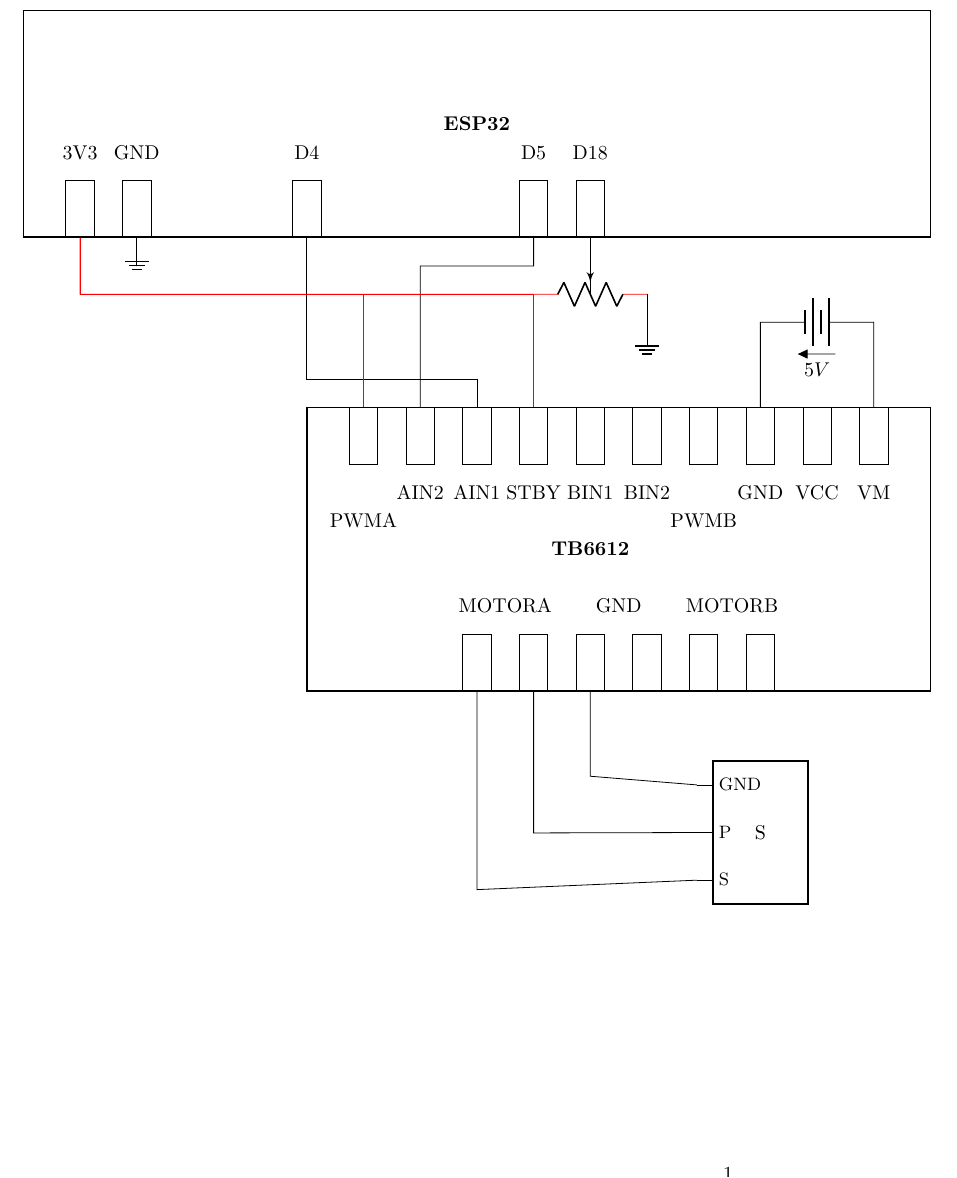
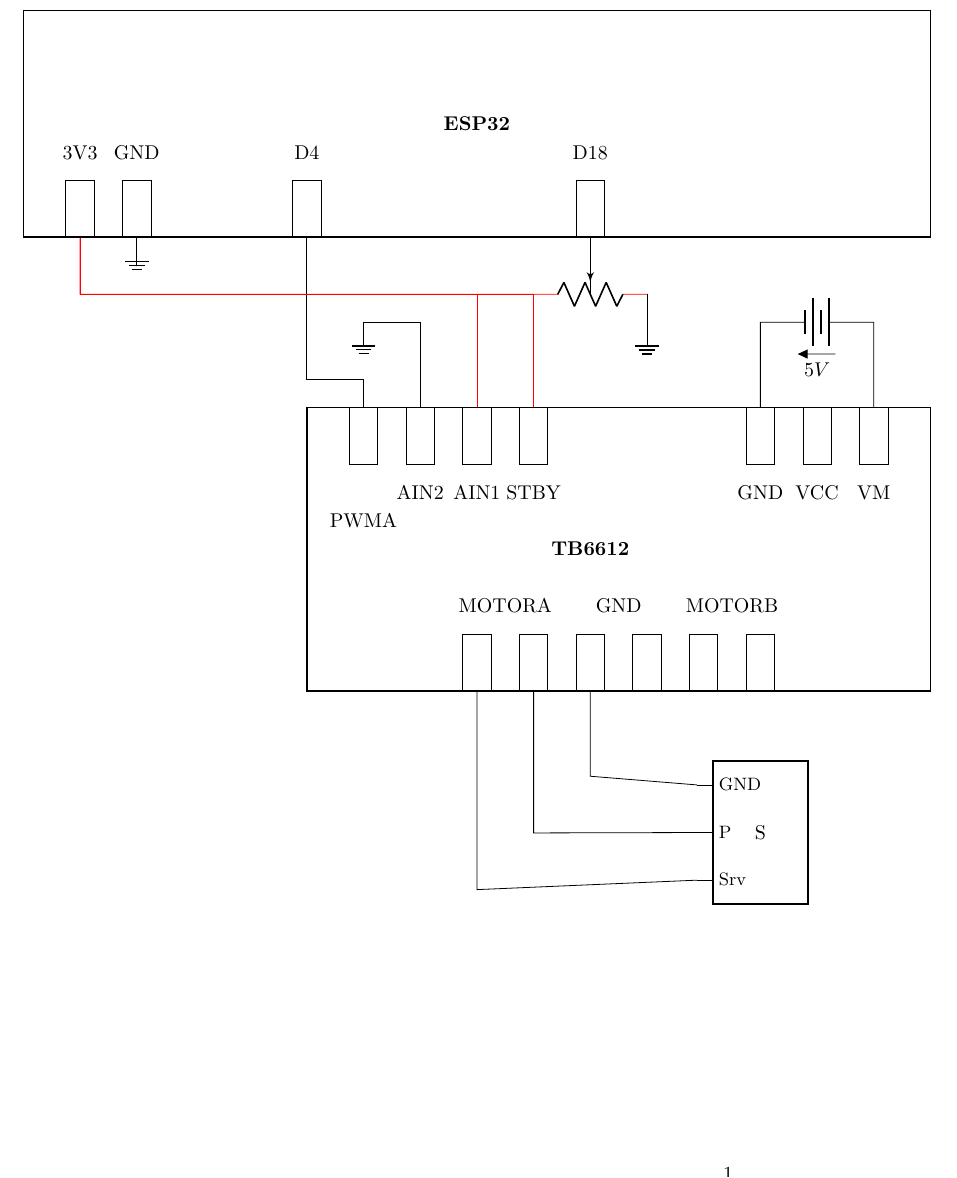
Before and after one commit to ddwheele/ComponentPlayground, a LaTeX document (servo_test/Diagram.tex): part of the page, cut so that both start at the same text. Compiled offline with pdfLaTeX.

Commit message:
update diagram. code needs to be updated

```diff
--- a/servo_test/Diagram.tex
+++ b/servo_test/Diagram.tex
@@ -32,8 +32,8 @@
 	\node at (2,7) {GND};
 	\node (D4) at (5,6) [pin] {} +(1,.5);
 	\node at (5,7) {D4};
-	\node (D5) at (9,6) [pin] {} +(1,.5);
-	\node at (9,7) {D5};
+	%\node (D5) at (9,6) [pin] {} +(1,.5);
+	%\node at (9,7) {D5};
 	\node (D18) at (10,6) [pin] {} +(1,.5);
 	\node at (10,7) {D18};
 	%\node (D19) at (11,6) [pin] {} +(1,.5);
@@ -54,12 +54,12 @@
 	\node at (8,1) {AIN1};
 	\node (STBY) at (9,2) [pin] {} +(1,.5);
 	\node at (9,1) {STBY};
-	\node (BIN1) at (10,2) [pin] {} +(1,.5);
-	\node at (10,1) {BIN1};
-	\node (BIN2) at (11,2) [pin] {} +(1,.5);
-	\node at (11,1) {BIN2};
-	\node (PWMB) at (12,2) [pin] {} +(1,.5);
-	\node at (12,0.5) {PWMB};
+	%\node (BIN1) at (10,2) [pin] {} +(1,.5);
+	%\node at (10,1) {BIN1};
+	%\node (BIN2) at (11,2) [pin] {} +(1,.5);
+	%\node at (11,1) {BIN2};
+	%\node (PWMB) at (12,2) [pin] {} +(1,.5);
+	%\node at (12,0.5) {PWMB};
 	\node (GNDTB_TOP) at (13,2) [pin] {} +(1,.5);
 	\node at (13,1) {GND};
 	\node (VCC) at (14,2) [pin] {} +(1,.5);
@@ -79,7 +79,7 @@
 
 	% Servo
 	\tikzset{flipflop myJK/.style={flipflop,
- 		flipflop def={t1=GND, t2=P, t3=S}}
+ 		flipflop def={t1=GND, t2=P, t3=Srv}}
 	}
 	\draw (13,-5) node[flipflop myJK](servo) {S};
 	\draw (MOTORA1.south)  -- ++(0,-3.5)  to (servo.pin 3);
@@ -88,13 +88,14 @@
 	% Grounds
 	\draw (GNDESP.south) -- ++(0,-0.5) -- ++ (0,0.5) node(GROUND)[ground]{};
 	\draw (GNDTB_BOT1.south) -- ++(0,-1.5) to (servo.pin 1);
+	\draw  (AIN2.north) -- ++ (0,1.5) -- ++ (-1,0) node(GROUND)[ground]{};
 
 	% TB6612 connections
-	\draw (D4.south)  -- ++(0,-2.5) --  ++(3,0) to[short] (AIN1.north);
-	\draw (D5.south)  -- ++(0,-0.5) --  ++(-2,0) to[short] (AIN2.north);
+	\draw (D4.south)  -- ++(0,-2.5) --  ++(1,0) to[short] (PWMA.north);
+
 
 	% 3V3 Power connections
-	\draw[red] (3V3.south)  -- ++(0,-1) --  ++(5,0) -- (PWMA.north);
+	\draw[red] (3V3.south)  -- ++(0,-1) --  ++(7,0) -- (AIN1.north);
 	\draw[red] (3V3.south)  -- ++(0,-1) --  ++(8,0) -- (STBY.north);
 
 	% 5V Power connection
```
Also changed, not shown: 1 other file.
